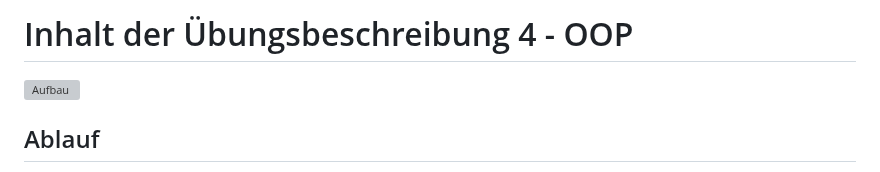
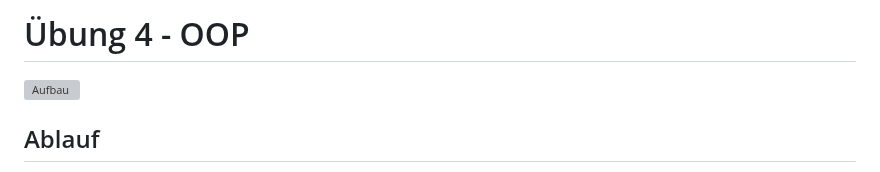
Before and after one commit to TUBAF-IfI-LiaScript/VL_EAVD, a Markdown page: excercise/04_OOP_stud.md, the part around the change. Drawn GitHub-style; grey boxes are pictures that could not be loaded.

Commit message:
Adapt title

```diff
--- a/excercise/04_OOP_stud.md
+++ b/excercise/04_OOP_stud.md
@@ -14,7 +14,7 @@ import: https://github.com/LiaTemplates/AVR8js/main/README.md#10
 
 -->
 
-# Inhalt der Übungsbeschreibung 4 - OOP
+# Übung 4 - OOP
 
 ![Aufbau](./images/excercise_04.png "Realisierung der Übungsaufgabe mit Ultraschallsensor und Display")<!--style="max-height: 60vh;"-->
 
```
